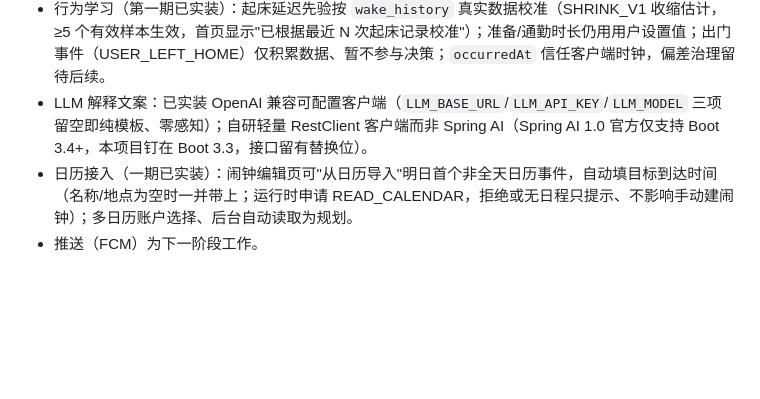
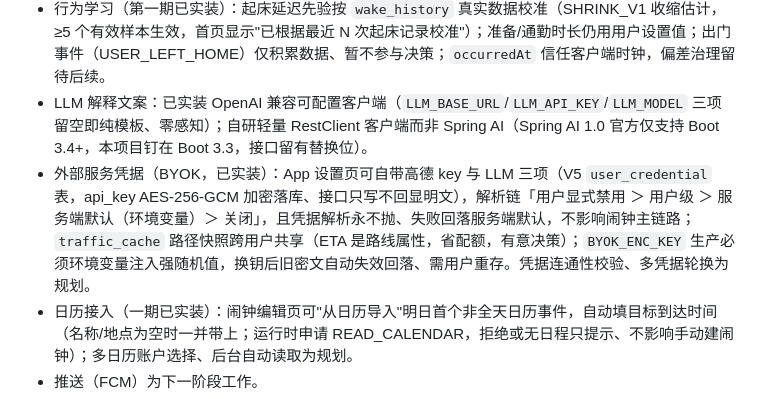
Before and after one commit to Hr-byte-art/WakeWise, a Markdown page: README.md, the part around the change. GitHub-like rendering; blank space fills up the shorter version.

Commit message:
docs: TODO 勾掉 BYOK 设置页（af862e4/e9411cb），登记待跑运行时冒烟；README/路演速览同步
Co-Authored-By: BaoCode <noreply@baocode.dev>

```diff
--- a/README.md
+++ b/README.md
@@ -143,6 +143,7 @@ CandidateWakeTime = D − Quantile(RequiredTime, q)
 - 交通 ETA（一期已实装）：高德 Web 服务 API——常驻地址（家）与闹钟目的地做地理编码缓存坐标，按出行方式路径规划取真实耗时替换手填通勤分钟（2 小时缓存，`AMAP_KEY` 环境变量配置，未配置/失败回落手填）；modelVersion 标注 `+ETA`，晨间简报 traffic 带 `etaSource`。多方式组合策略与实时路况为规划。
 - 行为学习（第一期已实装）：起床延迟先验按 `wake_history` 真实数据校准（SHRINK_V1 收缩估计，≥5 个有效样本生效，首页显示"已根据最近 N 次起床记录校准"）；准备/通勤时长仍用用户设置值；出门事件（USER_LEFT_HOME）仅积累数据、暂不参与决策；`occurredAt` 信任客户端时钟，偏差治理留待后续。
 - LLM 解释文案：已实装 OpenAI 兼容可配置客户端（`LLM_BASE_URL`/`LLM_API_KEY`/`LLM_MODEL` 三项留空即纯模板、零感知）；自研轻量 RestClient 客户端而非 Spring AI（Spring AI 1.0 官方仅支持 Boot 3.4+，本项目钉在 Boot 3.3，接口留有替换位）。
+- 外部服务凭据（BYOK，已实装）：App 设置页可自带高德 key 与 LLM 三项（V5 `user_credential` 表，api_key AES-256-GCM 加密落库、接口只写不回显明文），解析链「用户显式禁用 ＞ 用户级 ＞ 服务端默认（环境变量）＞ 关闭」，且凭据解析永不抛、失败回落服务端默认，不影响闹钟主链路；`traffic_cache` 路径快照跨用户共享（ETA 是路线属性，省配额，有意决策）；`BYOK_ENC_KEY` 生产必须环境变量注入强随机值，换钥后旧密文自动失效回落、需用户重存。凭据连通性校验、多凭据轮换为规划。
 - 日历接入（一期已实装）：闹钟编辑页可"从日历导入"明日首个非全天日历事件，自动填目标到达时间（名称/地点为空时一并带上；运行时申请 READ_CALENDAR，拒绝或无日程只提示、不影响手动建闹钟）；多日历账户选择、后台自动读取为规划。
 - 推送（FCM）为下一阶段工作。
 - `application.yaml` 的 JWT 密钥是开发默认值，生产必须通过环境变量注入强随机密钥。
```
Also changed, not shown: TODO.md (+2 -1 lines), 相关文档/WakeWise-简历与项目路演.md (+1 -0 lines).
